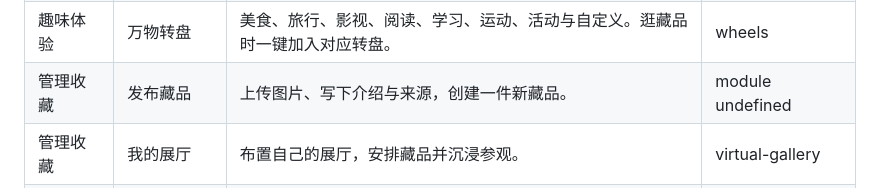
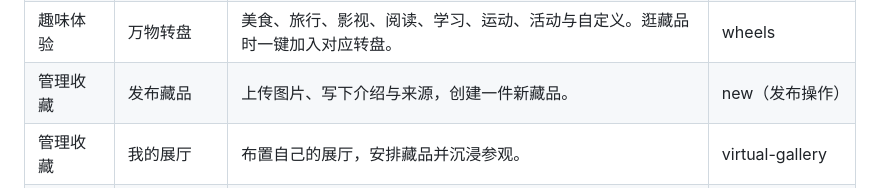
Before and after one commit to ProfMonkey/museum-, a Markdown page: docs/UI_REDESIGN_20261112.md, the part around the change. Rendered like a GitHub page.

Commit message:
Correct publish action in UI acceptance inventory [skip ci]

```diff
--- a/docs/UI_REDESIGN_20261112.md
+++ b/docs/UI_REDESIGN_20261112.md
@@ -60,7 +60,7 @@
 | 查找与关联 | 随机发现 | 让一件公开藏品带你继续探索。 | journey |
 | 查找与关联 | 藏品关系图 | 把自己探索过的藏品连接成私人关系地图。 | constellation |
 | 趣味体验 | 万物转盘 | 美食、旅行、影视、阅读、学习、运动、活动与自定义。逛藏品时一键加入对应转盘。 | wheels |
-| 管理收藏 | 发布藏品 | 上传图片、写下介绍与来源，创建一件新藏品。 | module undefined |
+| 管理收藏 | 发布藏品 | 上传图片、写下介绍与来源，创建一件新藏品。 | new（发布操作） |
 | 管理收藏 | 我的展厅 | 布置自己的展厅，安排藏品并沉浸参观。 | virtual-gallery |
 | 趣味体验 | 互动实验 | 通过互动模型与小实验玩转知识。 | lab |
 | 趣味体验 | 藏品小游戏 | 进入可操作的小游戏与藏品互动体验。 | play |
```
